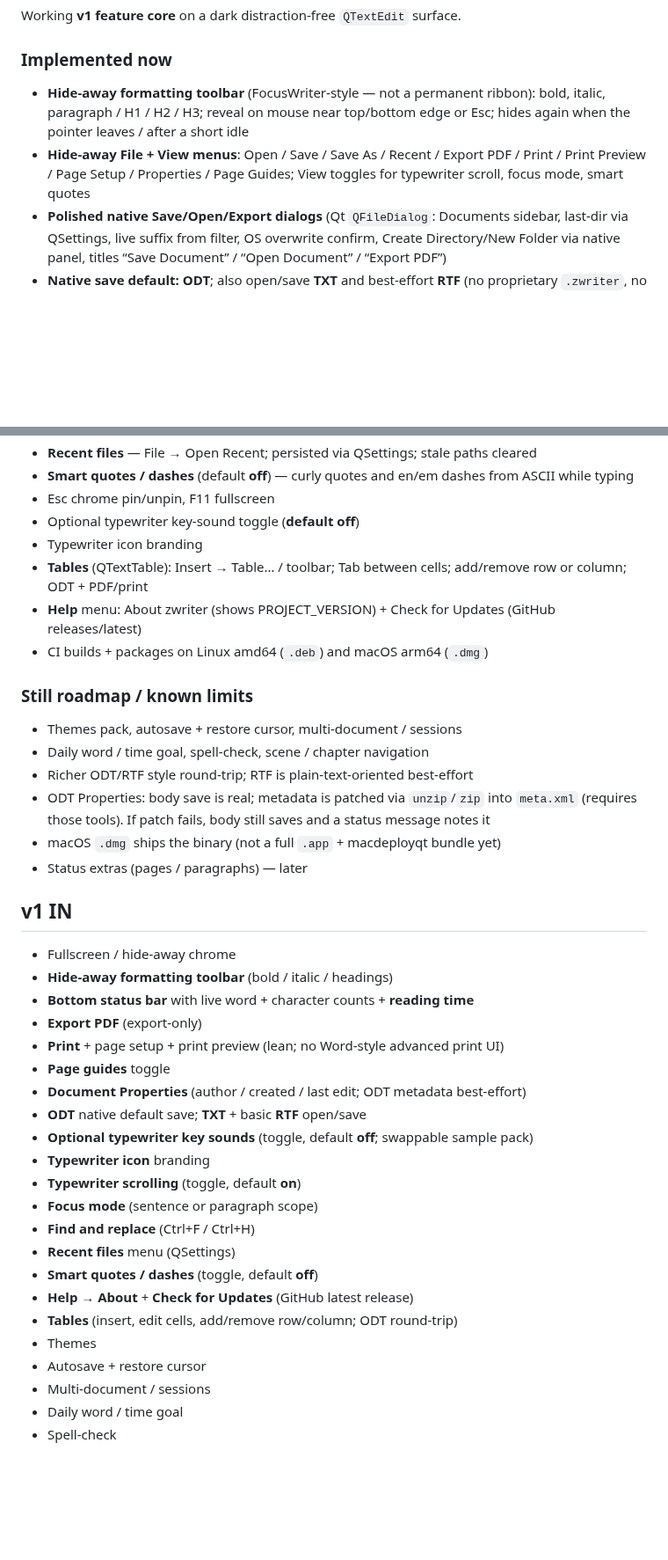
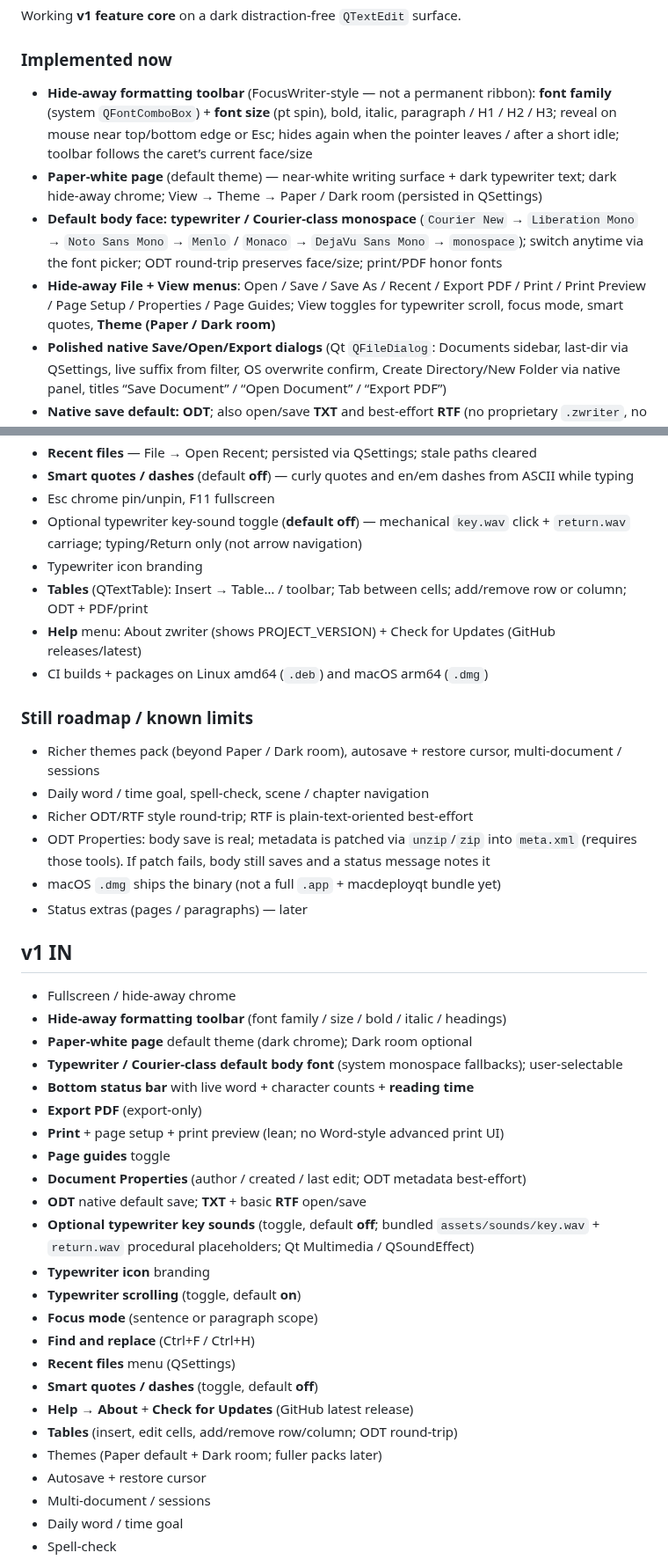
Before and after one commit to sbj-ee/zwriter, a Markdown page: README.md, 2 parts joined by grey strips. Shown at 88% size. Drawn GitHub-style; blank space fills up the shorter version.

```diff
--- a/README.md
+++ b/README.md
@@ -24,8 +24,10 @@ Working **v1 feature core** on a dark distraction-free `QTextEdit` surface.
 
 ### Implemented now
 
-- **Hide-away formatting toolbar** (FocusWriter-style — not a permanent ribbon): bold, italic, paragraph / H1 / H2 / H3; reveal on mouse near top/bottom edge or Esc; hides again when the pointer leaves / after a short idle
-- **Hide-away File + View menus**: Open / Save / Save As / Recent / Export PDF / Print / Print Preview / Page Setup / Properties / Page Guides; View toggles for typewriter scroll, focus mode, smart quotes
+- **Hide-away formatting toolbar** (FocusWriter-style — not a permanent ribbon): **font family** (system `QFontComboBox`) + **font size** (pt spin), bold, italic, paragraph / H1 / H2 / H3; reveal on mouse near top/bottom edge or Esc; hides again when the pointer leaves / after a short idle; toolbar follows the caret’s current face/size
+- **Paper-white page** (default theme) — near-white writing surface + dark typewriter text; dark hide-away chrome; View → Theme → Paper / Dark room (persisted in QSettings)
+- **Default body face: typewriter / Courier-class monospace** (`Courier New` → `Liberation Mono` → `Noto Sans Mono` → `Menlo` / `Monaco` → `DejaVu Sans Mono` → `monospace`); switch anytime via the font picker; ODT round-trip preserves face/size; print/PDF honor fonts
+- **Hide-away File + View menus**: Open / Save / Save As / Recent / Export PDF / Print / Print Preview / Page Setup / Properties / Page Guides; View toggles for typewriter scroll, focus mode, smart quotes, **Theme (Paper / Dark room)**
 - **Polished native Save/Open/Export dialogs** (Qt `QFileDialog`: Documents sidebar, last-dir via QSettings, live suffix from filter, OS overwrite confirm, Create Directory/New Folder via native panel, titles “Save Document” / “Open Document” / “Export PDF”)
 - **Native save default: ODT**; also open/save **TXT** and best-effort **RTF** (no proprietary `.zwriter`, no DOCX in v1)
 - **Export PDF…** (export-only — not a native edit/save format) via `QPrinter` PdfFormat
@@ -39,7 +41,7 @@ Working **v1 feature core** on a dark distraction-free `QTextEdit` surface.
 - **Recent files** — File → Open Recent; persisted via QSettings; stale paths cleared
 - **Smart quotes / dashes** (default **off**) — curly quotes and en/em dashes from ASCII while typing
 - Esc chrome pin/unpin, F11 fullscreen
-- Optional typewriter key-sound toggle (**default off**)
+- Optional typewriter key-sound toggle (**default off**) — mechanical `key.wav` click + `return.wav` carriage; typing/Return only (not arrow navigation)
 - Typewriter icon branding
 - **Tables** (QTextTable): Insert → Table… / toolbar; Tab between cells; add/remove row or column; ODT + PDF/print
 - **Help** menu: About zwriter (shows PROJECT_VERSION) + Check for Updates (GitHub releases/latest)
@@ -47,7 +49,7 @@ Working **v1 feature core** on a dark distraction-free `QTextEdit` surface.
 
 ### Still roadmap / known limits
 
-- Themes pack, autosave + restore cursor, multi-document / sessions
+- Richer themes pack (beyond Paper / Dark room), autosave + restore cursor, multi-document / sessions
 - Daily word / time goal, spell-check, scene / chapter navigation
 - Richer ODT/RTF style round-trip; RTF is plain-text-oriented best-effort
 - ODT Properties: body save is real; metadata is patched via `unzip`/`zip` into `meta.xml` (requires those tools). If patch fails, body still saves and a status message notes it
@@ -57,14 +59,16 @@ Working **v1 feature core** on a dark distraction-free `QTextEdit` surface.
 ## v1 IN
 
 - Fullscreen / hide-away chrome
-- **Hide-away formatting toolbar** (bold / italic / headings)
+- **Hide-away formatting toolbar** (font family / size / bold / italic / headings)
+- **Paper-white page** default theme (dark chrome); Dark room optional
+- **Typewriter / Courier-class default body font** (system monospace fallbacks); user-selectable
 - **Bottom status bar** with live word + character counts + **reading time**
 - **Export PDF** (export-only)
 - **Print** + page setup + print preview (lean; no Word-style advanced print UI)
 - **Page guides** toggle
 - **Document Properties** (author / created / last edit; ODT metadata best-effort)
 - **ODT** native default save; **TXT** + basic **RTF** open/save
-- **Optional typewriter key sounds** (toggle, default **off**; swappable sample pack)
+- **Optional typewriter key sounds** (toggle, default **off**; bundled `assets/sounds/key.wav` + `return.wav` procedural placeholders; Qt Multimedia / QSoundEffect)
 - **Typewriter icon** branding
 - **Typewriter scrolling** (toggle, default **on**)
 - **Focus mode** (sentence or paragraph scope)
@@ -73,7 +77,7 @@ Working **v1 feature core** on a dark distraction-free `QTextEdit` surface.
 - **Smart quotes / dashes** (toggle, default **off**)
 - **Help → About** + **Check for Updates** (GitHub latest release)
 - **Tables** (insert, edit cells, add/remove row/column; ODT round-trip)
-- Themes
+- Themes (Paper default + Dark room; fuller packs later)
 - Autosave + restore cursor
 - Multi-document / sessions
 - Daily word / time goal
```
Also changed, not shown: other parts of README.md (+3 -0 lines), assets/sounds/README.md (+14 -5 lines), docs/screenshots/README.md (+1 -0 lines), docs/screenshots/editor-chrome.png, docs/screenshots/editor-focus.png, docs/screenshots/editor-table.png, docs/screenshots/find-bar.png, docs/screenshots/fonts-toolbar.png (added), docs/screenshots/save-document.png, 9 other files.
